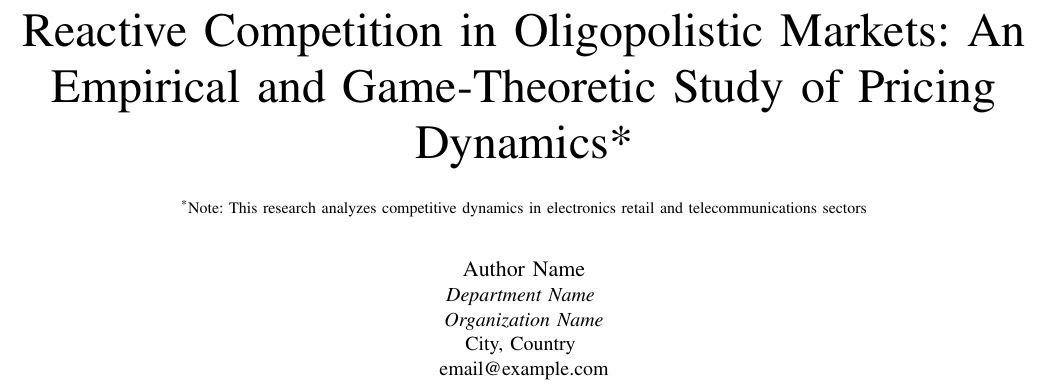
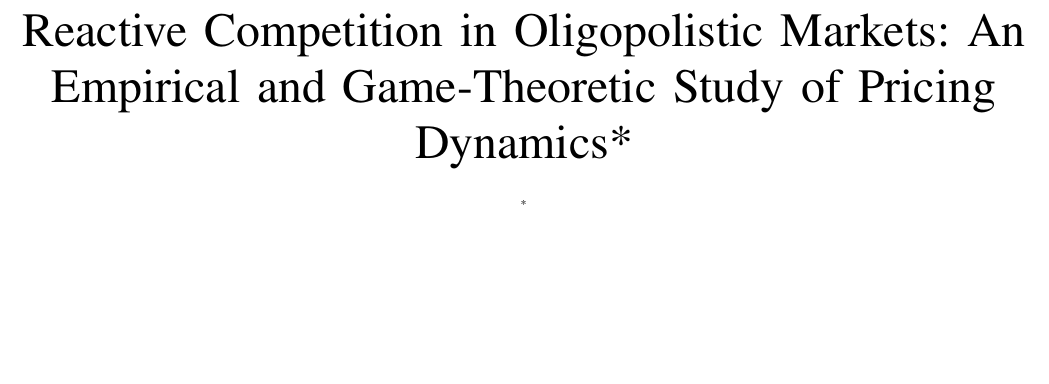
Before and after one commit to Ahibhruth/Competitive-Market-study-Analysis, a LaTeX paper (paper_IEEE_format/paper.tex): part of page 1 of 9, cut so that both start at the same text, the shorter picture padded with empty space. Compiled offline with pdfLaTeX; a missing font is replaced by an installed copy or a similar font; a LaTeX package or settings file that is missing is left out.

Commit message:
Update title and abstract in paper.tex
Removed author information from the paper.

```diff
--- a/paper_IEEE_format/paper.tex
+++ b/paper_IEEE_format/paper.tex
@@ -15,15 +15,10 @@
 \begin{document}
 
 \title{Reactive Competition in Oligopolistic Markets: An Empirical and Game-Theoretic Study of Pricing Dynamics*\\
-{\footnotesize \textsuperscript{*}Note: This research analyzes competitive dynamics in electronics retail and telecommunications sectors}
+{\footnotesize \textsuperscript{*}}
 }
 
-\author{\IEEEauthorblockN{Author Name}
-\IEEEauthorblockA{\textit{Department Name} \\
-\textit{Organization Name}\\
-City, Country \\
-email@example.com}
-}
+
 
 \maketitle
 
```
